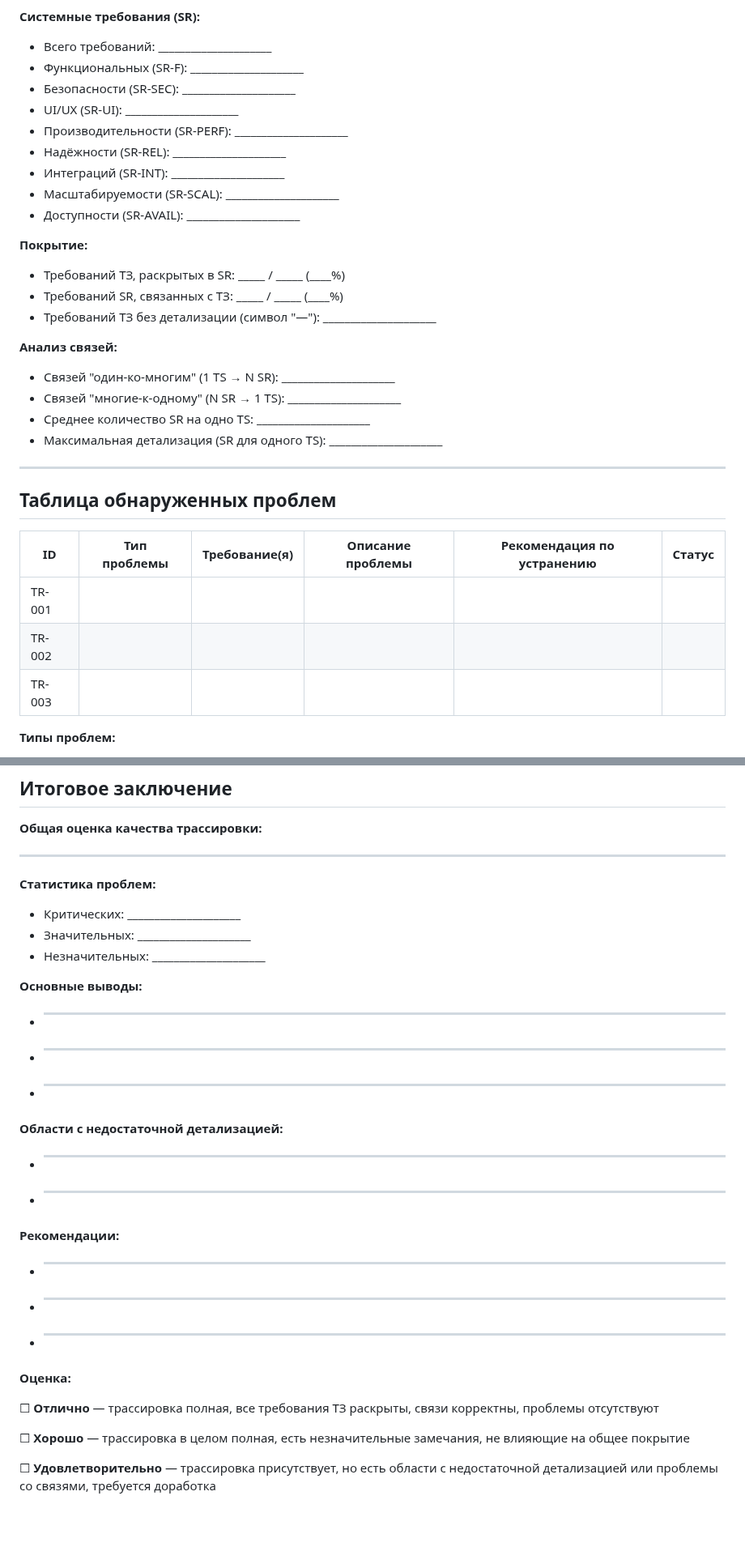
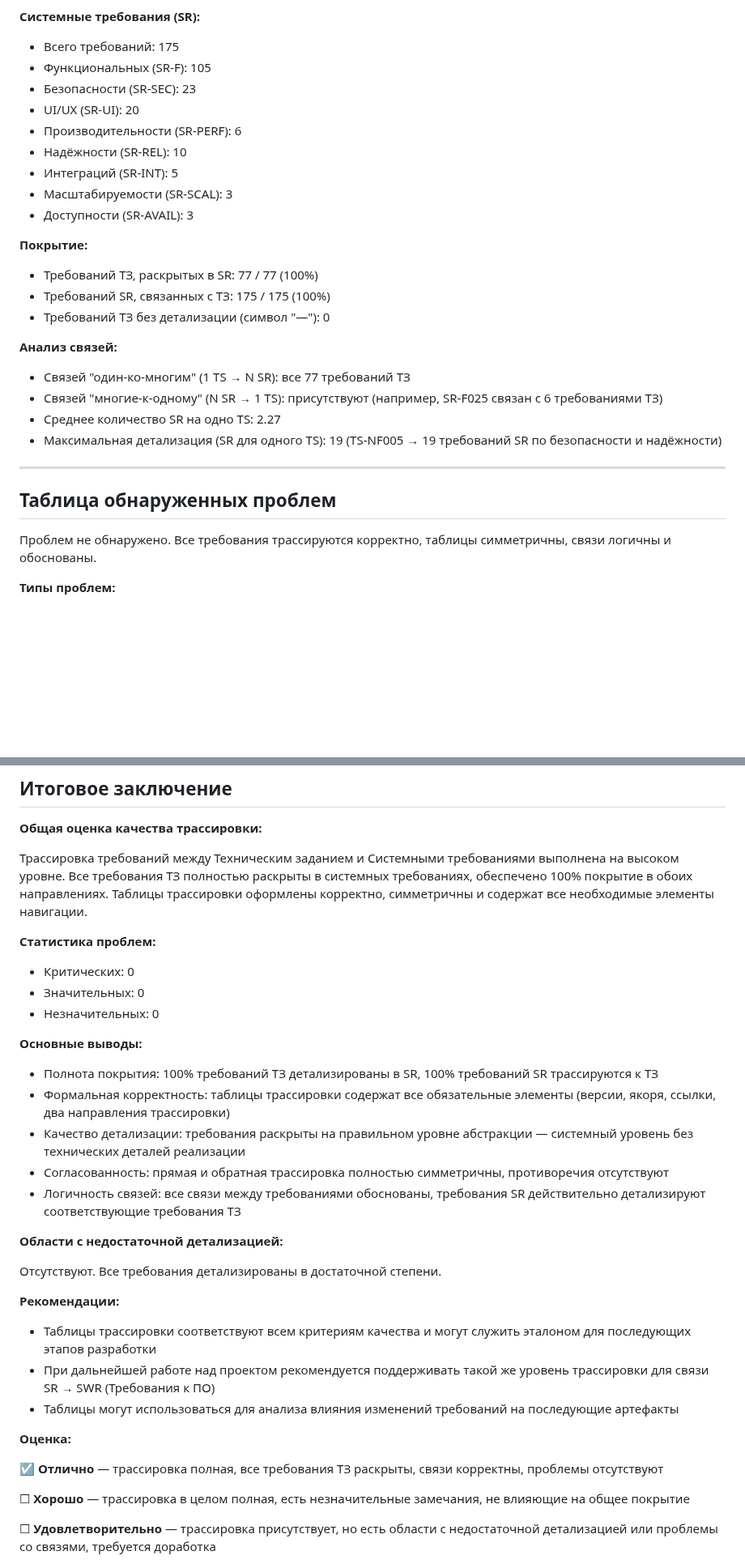
Before and after one commit to ITSIMS/ITSIMS-IT-Service-Inventory-and-Management-System, a Markdown page: validations/2_TS_to_SR/2025-12-11_TS_to_SR.md, 2 parts joined by grey strips. Shown at 81% size. Rendered like a GitHub page; blank space fills up the shorter version.

Commit message:
feat(validation): провести анализ трассировки TS to SR

```diff
--- a/validations/2_TS_to_SR/2025-12-11_TS_to_SR.md
+++ b/validations/2_TS_to_SR/2025-12-11_TS_to_SR.md
@@ -93,35 +94,31 @@
 
 **Системные требования (SR):**
-- Всего требований: _____________________
-- Функциональных (SR-F): _____________________
-- Безопасности (SR-SEC): _____________________
-- UI/UX (SR-UI): _____________________
-- Производительности (SR-PERF): _____________________
-- Надёжности (SR-REL): _____________________
-- Интеграций (SR-INT): _____________________
-- Масштабируемости (SR-SCAL): _____________________
-- Доступности (SR-AVAIL): _____________________
+- Всего требований: 175
+- Функциональных (SR-F): 105
+- Безопасности (SR-SEC): 23
+- UI/UX (SR-UI): 20
+- Производительности (SR-PERF): 6
+- Надёжности (SR-REL): 10
+- Интеграций (SR-INT): 5
+- Масштабируемости (SR-SCAL): 3
+- Доступности (SR-AVAIL): 3
 
 **Покрытие:**
-- Требований ТЗ, раскрытых в SR: _____ / _____ (____%)
-- Требований SR, связанных с ТЗ: _____ / _____ (____%)
-- Требований ТЗ без детализации (символ "—"): _____________________
+- Требований ТЗ, раскрытых в SR: 77 / 77 (100%)
+- Требований SR, связанных с ТЗ: 175 / 175 (100%)
+- Требований ТЗ без детализации (символ "—"): 0
 
 **Анализ связей:**
-- Связей "один-ко-многим" (1 TS → N SR): _____________________
-- Связей "многие-к-одному" (N SR → 1 TS): _____________________
-- Среднее количество SR на одно TS: _____________________
-- Максимальная детализация (SR для одного TS): _____________________
+- Связей "один-ко-многим" (1 TS → N SR): все 77 требований ТЗ
+- Связей "многие-к-одному" (N SR → 1 TS): присутствуют (например, SR-F025 связан с 6 требованиями ТЗ)
+- Среднее количество SR на одно TS: 2.27
+- Максимальная детализация (SR для одного TS): 19 (TS-NF005 → 19 требований SR по безопасности и надёжности)
 
 ---
 
 ## Таблица обнаруженных проблем
 
-| ID     | Тип проблемы | Требование(я) | Описание проблемы | Рекомендация по устранению | Статус |
-| ------ | ------------ | ------------- | ----------------- | -------------------------- | ------ |
-| TR-001 |              |               |                   |                            |        |
-| TR-002 |              |               |                   |                            |        |
-| TR-003 |              |               |                   |                            |        |
+Проблем не обнаружено. Все требования трассируются корректно, таблицы симметричны, связи логичны и обоснованы.
 
 **Типы проблем:**
 - **Отсутствие связи** — требование не имеет трассировки (висящее требование)
@@ -145,30 +142,33 @@
 
 **Общая оценка качества трассировки:**
 
-_____________________
+Трассировка требований между Техническим заданием и Системными требованиями выполнена на высоком уровне. Все требования ТЗ полностью раскрыты в системных требованиях, обеспечено 100% покрытие в обоих направлениях. Таблицы трассировки оформлены корректно, симметричны и содержат все необходимые элементы навигации.
 
 **Статистика проблем:**
-- Критических: _____________________
-- Значительных: _____________________
-- Незначительных: _____________________
+- Критических: 0
+- Значительных: 0
+- Незначительных: 0
 
 **Основные выводы:**
-- _____________________
-- _____________________
-- _____________________
+- Полнота покрытия: 100% требований ТЗ детализированы в SR, 100% требований SR трассируются к ТЗ
+- Формальная корректность: таблицы трассировки содержат все обязательные элементы (версии, якоря, ссылки, два направления трассировки)
+- Качество детализации: требования раскрыты на правильном уровне абстракции — системный уровень без технических деталей реализации
+- Согласованность: прямая и обратная трассировка полностью симметричны, противоречия отсутствуют
+- Логичность связей: все связи между требованиями обоснованы, требования SR действительно детализируют соответствующие требования ТЗ
 
 **Области с недостаточной детализацией:**
-- _____________________
-- _____________________
+
+Отсутствуют. Все требования детализированы в достаточной степени.
 
 **Рекомендации:**
-- _____________________
-- _____________________
-- _____________________
+
+- Таблицы трассировки соответствуют всем критериям качества и могут служить эталоном для последующих этапов разработки
+- При дальнейшей работе над проектом рекомендуется поддерживать такой же уровень трассировки для связи SR → SWR (Требования к ПО)
+- Таблицы могут использоваться для анализа влияния изменений требований на последующие артефакты
 
 **Оценка:**
 
-☐ **Отлично** — трассировка полная, все требования ТЗ раскрыты, связи корректны, проблемы отсутствуют
+☑ **Отлично** — трассировка полная, все требования ТЗ раскрыты, связи корректны, проблемы отсутствуют
 
 ☐ **Хорошо** — трассировка в целом полная, есть незначительные замечания, не влияющие на общее покрытие
 
```
Also changed, not shown: other parts of validations/2_TS_to_SR/2025-12-11_TS_to_SR.md (+51 -30 lines).
